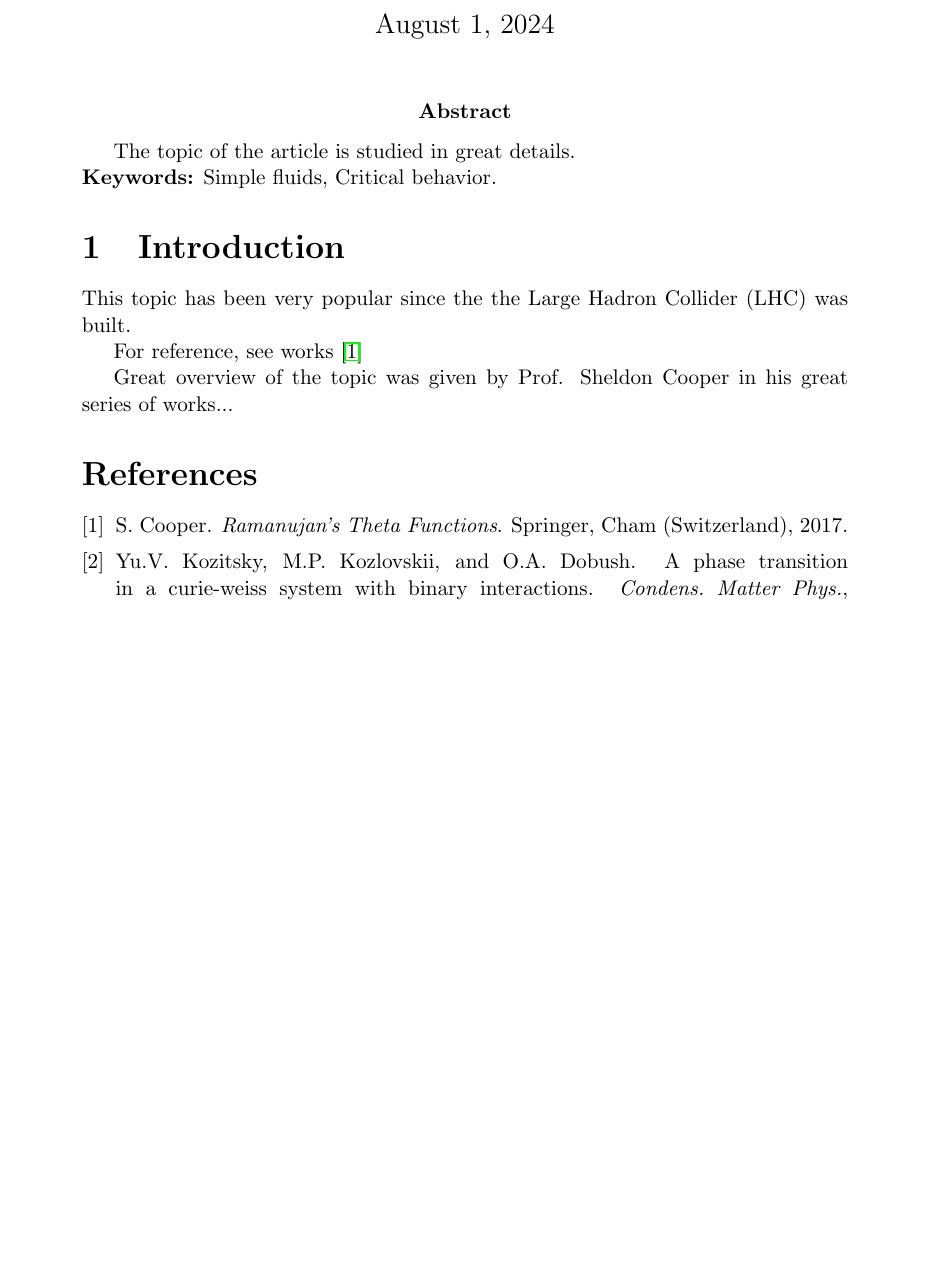
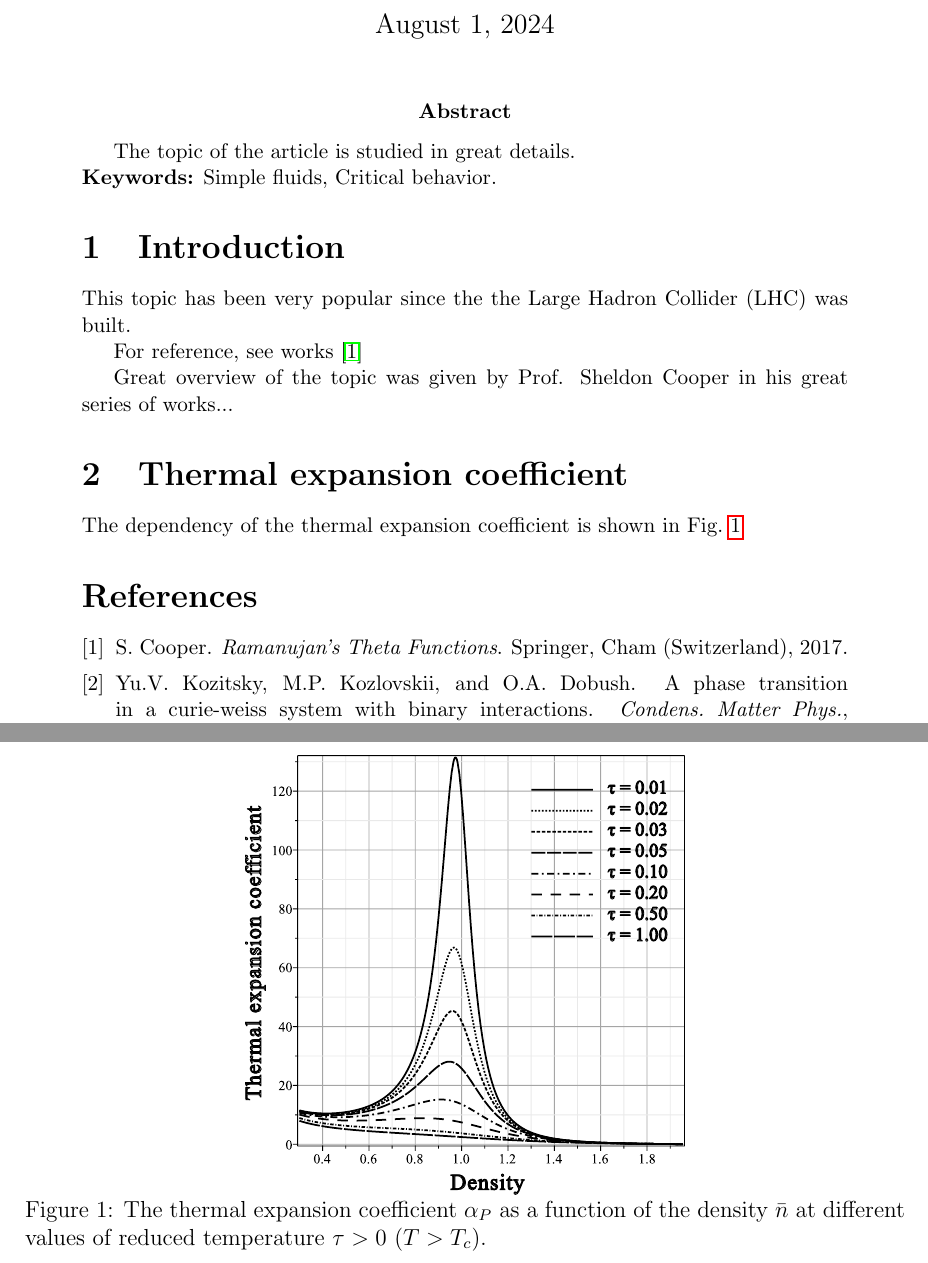
Before and after one commit to rromanik/demo-repo, a LaTeX document (manuscript_template.tex): part of the page before the commit and two parts of pages 1 and 2 of 2 after it, the two joined at a grey line, cut so that both start at the same text, the shorter picture padded with empty space. Compiled offline with pdfLaTeX.

Commit message:
add figure for thermal expansion coefficient

```diff
--- a/manuscript_template.tex
+++ b/manuscript_template.tex
@@ -37,6 +37,14 @@
 
 	Great overview of the topic was given by Prof. Sheldon Cooper in his great series of works...
 
+	\section{Thermal expansion coefficient}
+	The dependency of the thermal expansion coefficient is shown in Fig.~\ref{fig4}
+		\begin{figure}[h!]
+		\centering \includegraphics[width=0.5\textwidth]{f4.pdf}
+		\vskip-3mm\caption{The thermal expansion coefficient $\alpha_P$ as a function of the density $\bar n$ at different values of reduced temperature $\tau > 0$ ($T > T_c$).
+		}\label{fig4}
+	\end{figure}
+
 	\bibliographystyle{plain}
 	\bibliography{Mbank} % BibTeX / BibLaTeX should be used
 
```
Also changed, not shown: f4.pdf (added).
